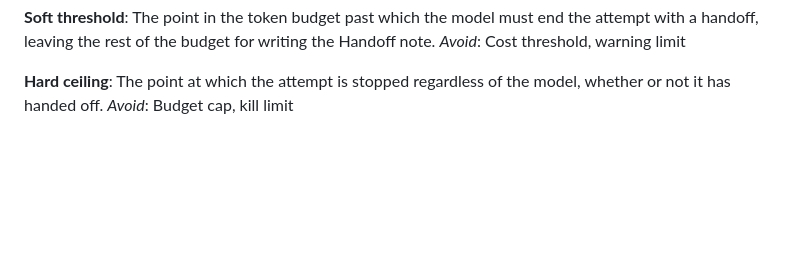
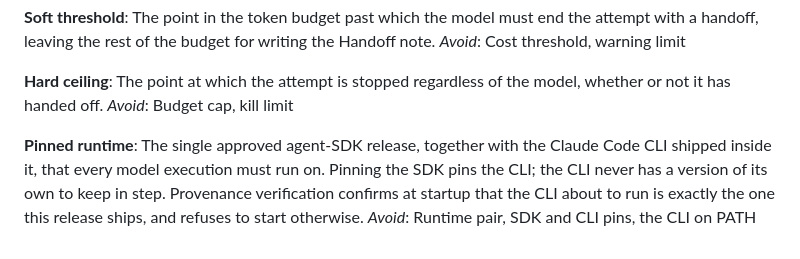
Before and after one commit to lbacik/simple-coding-agent, a Markdown page: CONTEXT.md, the part around the change. Drawn GitHub-style; blank space fills up the shorter version.

Commit message:
Define "Pinned runtime" in the domain glossary (#167)
The pinned runtime is the approved claude-agent-sdk release plus the
Claude Code CLI bundled inside it. Pinning the SDK pins the CLI; there is
no separate CLI version to keep in step. Replaces the "runtime pair" wording
settled during triage of #167.

Co-Authored-By: Claude Opus 5.5 <noreply@anthropic.com>

```diff
--- a/CONTEXT.md
+++ b/CONTEXT.md
@@ -55,3 +55,7 @@ _Avoid_: Cost threshold, warning limit
 **Hard ceiling**:
 The point at which the attempt is stopped regardless of the model, whether or not it has handed off.
 _Avoid_: Budget cap, kill limit
+
+**Pinned runtime**:
+The single approved agent-SDK release, together with the Claude Code CLI shipped inside it, that every model execution must run on. Pinning the SDK pins the CLI; the CLI never has a version of its own to keep in step. Provenance verification confirms at startup that the CLI about to run is exactly the one this release ships, and refuses to start otherwise.
+_Avoid_: Runtime pair, SDK and CLI pins, the CLI on PATH
```
